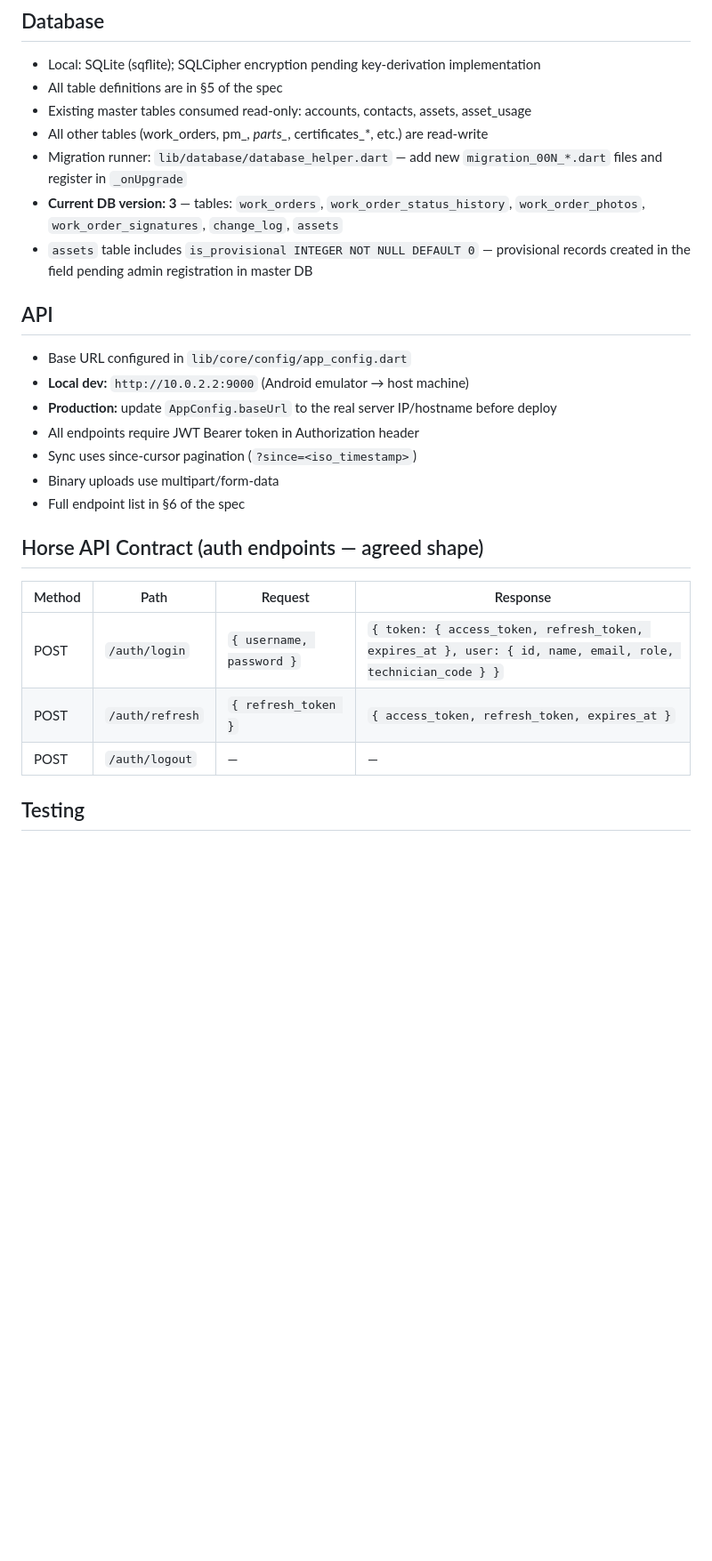
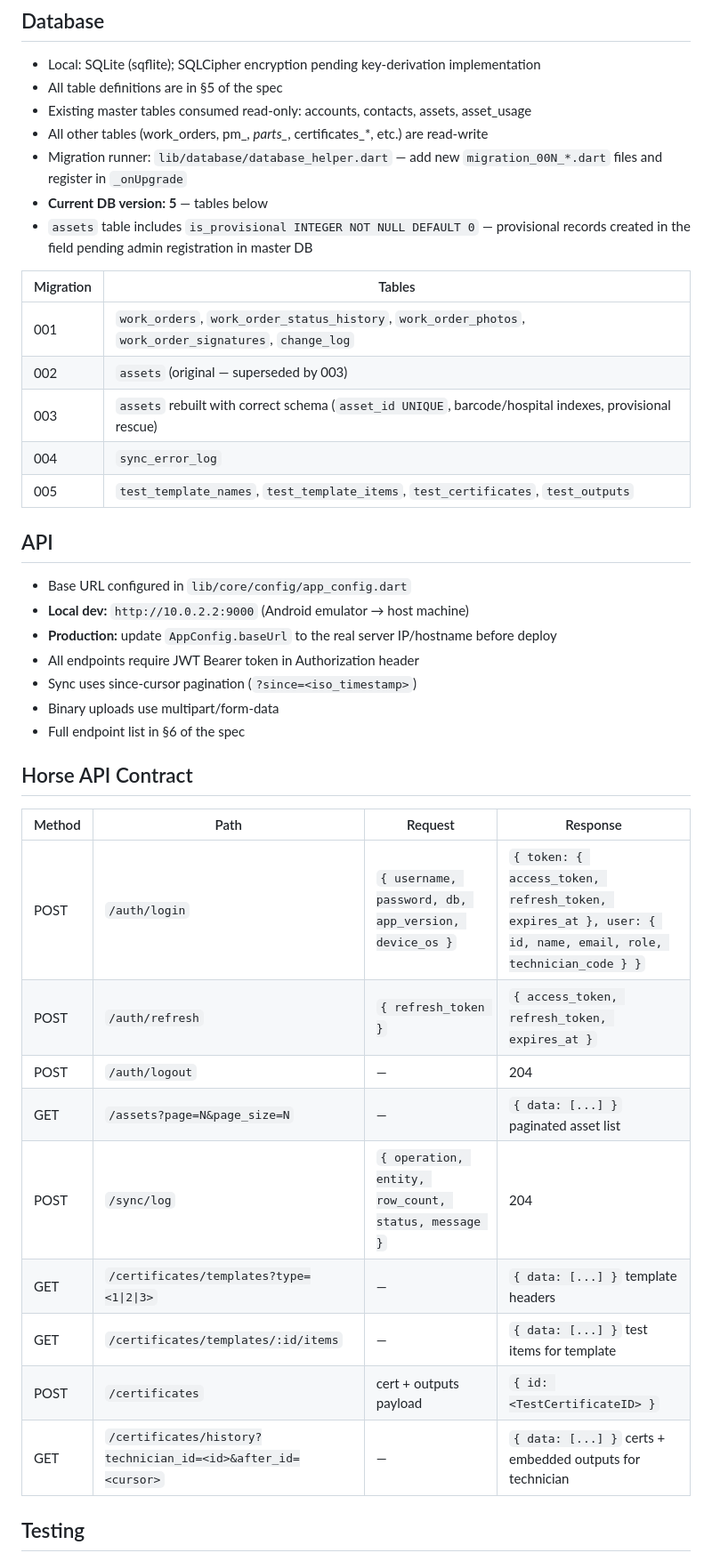
Before and after one commit to MorphineLLF/stat_trac_technical_mobile, a Markdown page: CLAUDE.md, the part around one of its changes. Shown at 89% size. Drawn GitHub-style; blank space fills up the shorter version.

```diff
--- a/CLAUDE.md
+++ b/CLAUDE.md
@@ -147,8 +147,16 @@ For technician-created ad-hoc CMs: Created → In progress (skips Assigned/Accep
 - Existing master tables consumed read-only: accounts, contacts, assets, asset_usage
 - All other tables (work_orders, pm_*, parts_*, certificates_*, etc.) are read-write
 - Migration runner: `lib/database/database_helper.dart` — add new `migration_00N_*.dart` files and register in `_onUpgrade`
-- **Current DB version: 3** — tables: `work_orders`, `work_order_status_history`, `work_order_photos`, `work_order_signatures`, `change_log`, `assets`
+- **Current DB version: 5** — tables below
 - `assets` table includes `is_provisional INTEGER NOT NULL DEFAULT 0` — provisional records created in the field pending admin registration in master DB
+
+| Migration | Tables |
+|---|---|
+| 001 | `work_orders`, `work_order_status_history`, `work_order_photos`, `work_order_signatures`, `change_log` |
+| 002 | `assets` (original — superseded by 003) |
+| 003 | `assets` rebuilt with correct schema (`asset_id UNIQUE`, barcode/hospital indexes, provisional rescue) |
+| 004 | `sync_error_log` |
+| 005 | `test_template_names`, `test_template_items`, `test_certificates`, `test_outputs` |
 
 ## API
 
@@ -160,13 +168,19 @@ For technician-created ad-hoc CMs: Created → In progress (skips Assigned/Accep
 - Binary uploads use multipart/form-data
 - Full endpoint list in §6 of the spec
 
-## Horse API Contract (auth endpoints — agreed shape)
+## Horse API Contract
 
 | Method | Path | Request | Response |
 |---|---|---|---|
-| POST | `/auth/login` | `{ username, password }` | `{ token: { access_token, refresh_token, expires_at }, user: { id, name, email, role, technician_code } }` |
+| POST | `/auth/login` | `{ username, password, db, app_version, device_os }` | `{ token: { access_token, refresh_token, expires_at }, user: { id, name, email, role, technician_code } }` |
 | POST | `/auth/refresh` | `{ refresh_token }` | `{ access_token, refresh_token, expires_at }` |
-| POST | `/auth/logout` | — | — |
+| POST | `/auth/logout` | — | 204 |
+| GET | `/assets?page=N&page_size=N` | — | `{ data: [...] }` paginated asset list |
+| POST | `/sync/log` | `{ operation, entity, row_count, status, message }` | 204 |
+| GET | `/certificates/templates?type=<1\|2\|3>` | — | `{ data: [...] }` template headers |
+| GET | `/certificates/templates/:id/items` | — | `{ data: [...] }` test items for template |
+| POST | `/certificates` | cert + outputs payload | `{ id: <TestCertificateID> }` |
+| GET | `/certificates/history?technician_id=<id>&after_id=<cursor>` | — | `{ data: [...] }` certs + embedded outputs for technician |
 
 ## Testing
 
```
Also changed, not shown: other parts of CLAUDE.md (+76 -30 lines).
